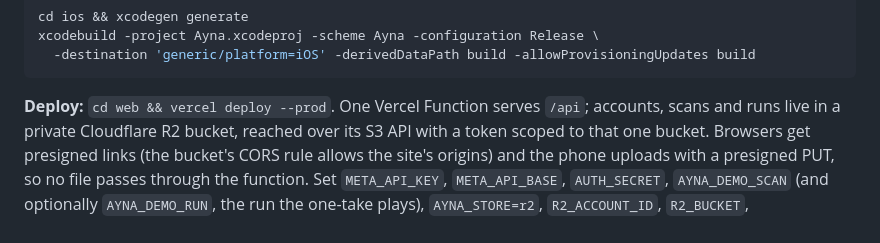
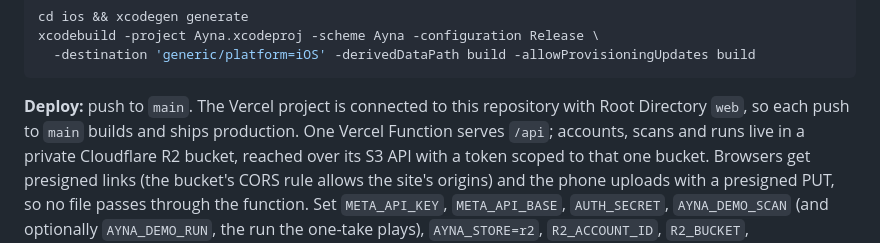
Before and after one commit to sabr2007/meta-global-hackathon, a Markdown page: README.md, the part around the change. Rendered like a GitHub page.

Commit message:
docs: deploys go out on push to main, now that Vercel is connected to the repo

````diff
--- a/README.md
+++ b/README.md
@@ -257,7 +257,8 @@ xcodebuild -project Ayna.xcodeproj -scheme Ayna -configuration Release \
   -destination 'generic/platform=iOS' -derivedDataPath build -allowProvisioningUpdates build
 ```
 
-**Deploy:** `cd web && vercel deploy --prod`. One Vercel Function serves `/api`; accounts, scans and runs
+**Deploy:** push to `main`. The Vercel project is connected to this repository with Root Directory `web`,
+so each push to `main` builds and ships production. One Vercel Function serves `/api`; accounts, scans and runs
 live in a private Cloudflare R2 bucket, reached over its S3 API with a token scoped to that one bucket.
 Browsers get presigned links (the bucket's CORS rule allows the site's origins) and the phone uploads with a
 presigned PUT, so no file passes through the function. Set `META_API_KEY`, `META_API_BASE`, `AUTH_SECRET`,
````
